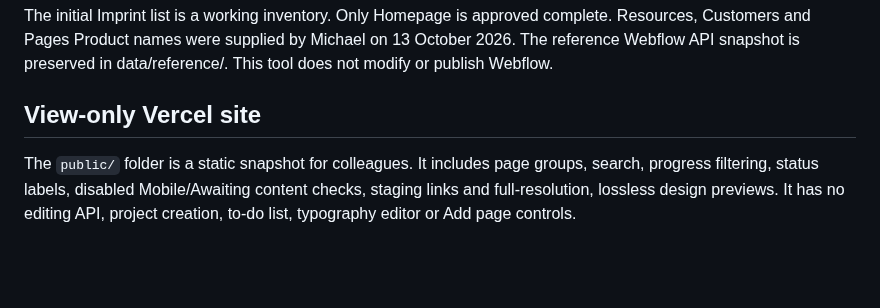
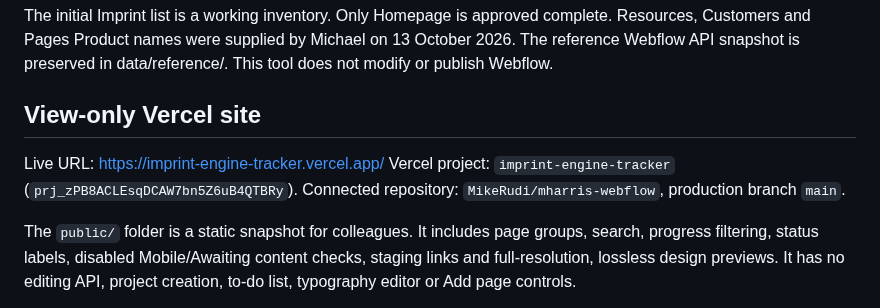
Before and after one commit to MikeRudi/mharris-webflow, a Markdown page: tools/page-tracker/README.md, the part around the change. GitHub-like rendering; blank space fills up the shorter version.

Commit message:
Document live tracker URL

```diff
--- a/tools/page-tracker/README.md
+++ b/tools/page-tracker/README.md
@@ -27,6 +27,10 @@ The reference Webflow API snapshot is preserved in data/reference/.
 This tool does not modify or publish Webflow.
 
 ## View-only Vercel site
+
+Live URL: https://imprint-engine-tracker.vercel.app/
+Vercel project: `imprint-engine-tracker` (`prj_zPB8ACLEsqDCAW7bn5Z6uB4QTBRy`).
+Connected repository: `MikeRudi/mharris-webflow`, production branch `main`.
 
 The `public/` folder is a static snapshot for colleagues. It includes page groups,
 search, progress filtering, status labels, disabled Mobile/Awaiting content checks,
```
